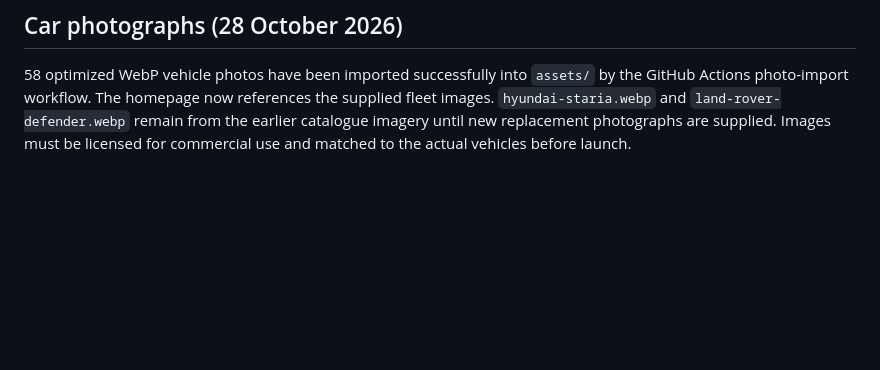
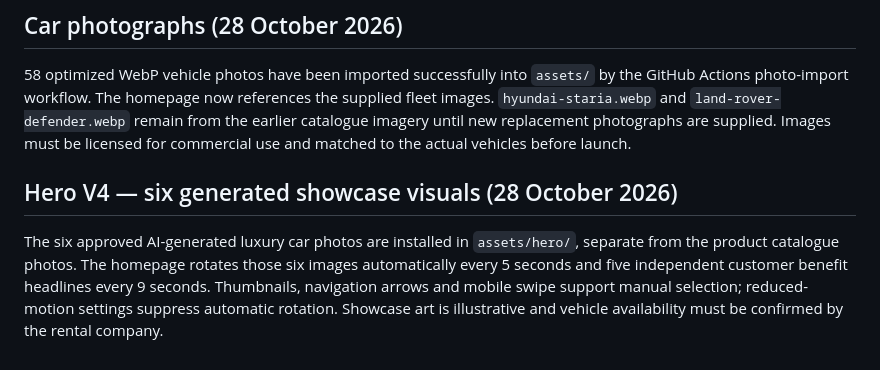
Before and after one commit to arkibria-tradeflow/smart-rental, a Markdown page: README.md, the part around the change. Drawn GitHub-style; blank space fills up the shorter version.

Commit message:
Confirm six-image hero import and trigger standard Pages publish

```diff
--- a/README.md
+++ b/README.md
@@ -37,3 +37,8 @@ To give multiple companies **separate live websites**, deploy separate copies or
 ## Car photographs (28 October 2026)
 
 58 optimized WebP vehicle photos have been imported successfully into `assets/` by the GitHub Actions photo-import workflow. The homepage now references the supplied fleet images. `hyundai-staria.webp` and `land-rover-defender.webp` remain from the earlier catalogue imagery until new replacement photographs are supplied. Images must be licensed for commercial use and matched to the actual vehicles before launch.
+
+
+## Hero V4 — six generated showcase visuals (28 October 2026)
+
+The six approved AI-generated luxury car photos are installed in `assets/hero/`, separate from the product catalogue photos. The homepage rotates those six images automatically every 5 seconds and five independent customer benefit headlines every 9 seconds. Thumbnails, navigation arrows and mobile swipe support manual selection; reduced-motion settings suppress automatic rotation. Showcase art is illustrative and vehicle availability must be confirmed by the rental company.
```
